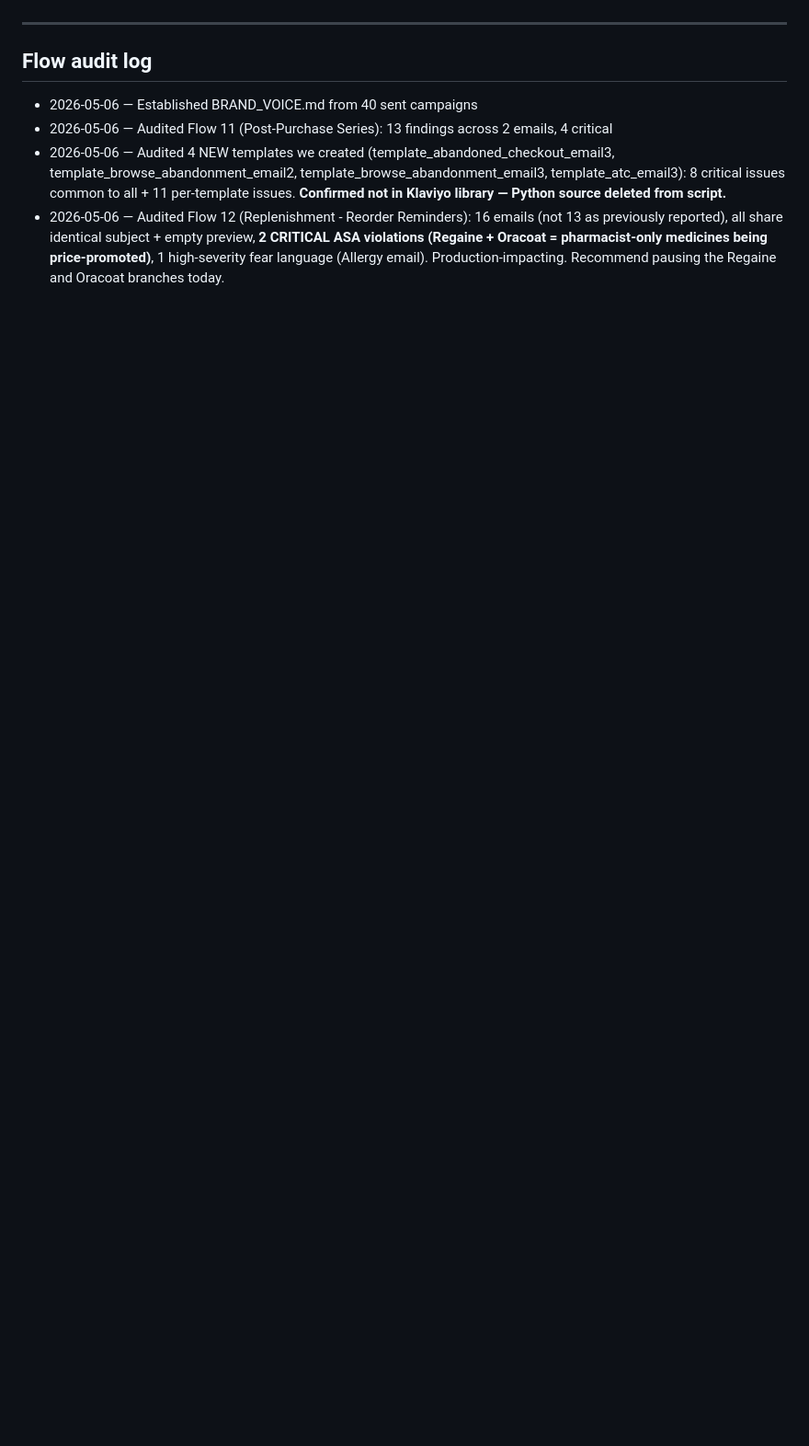
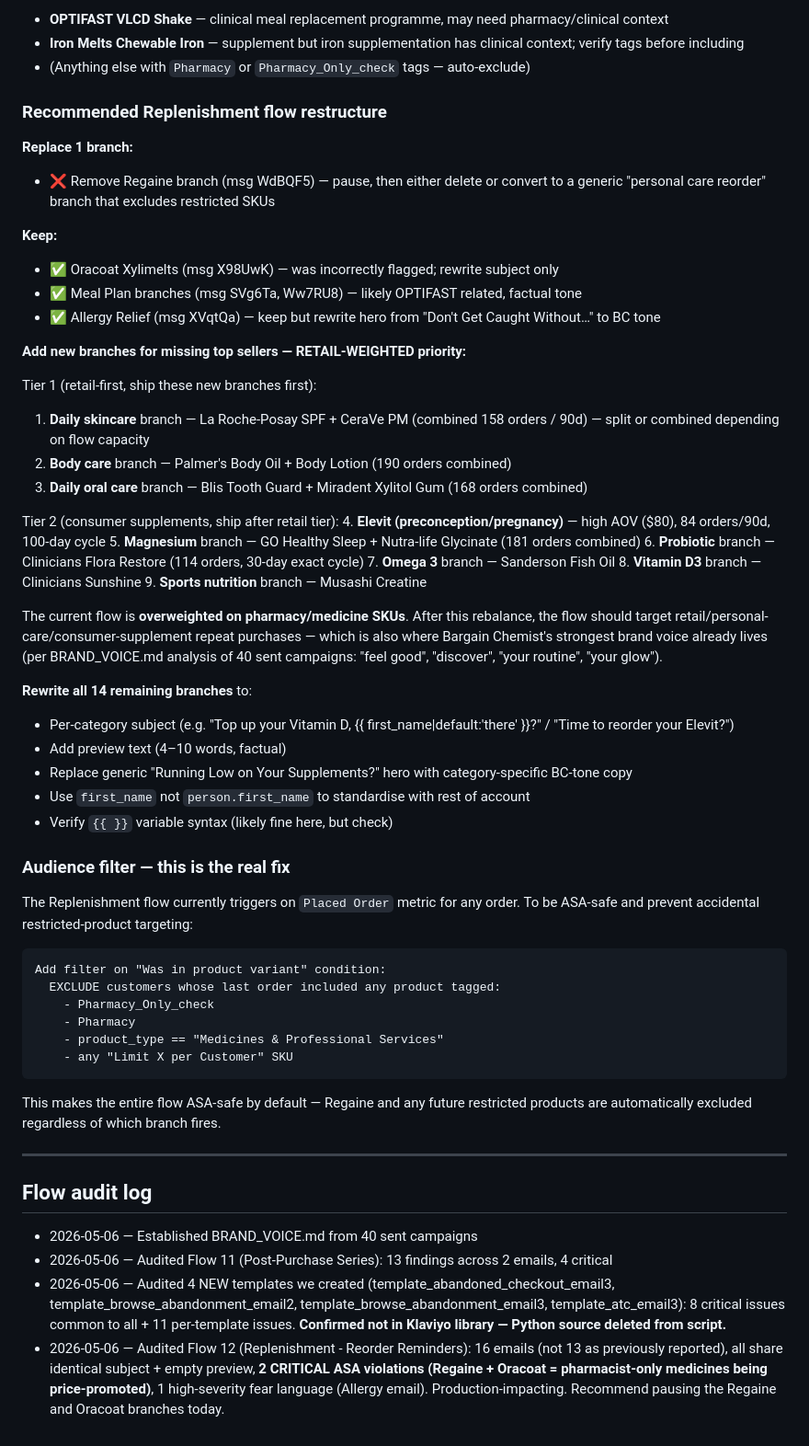
Before and after one commit to harpreets0606-del/pantrypilot, a Markdown page: klaviyo/FLOWS_AUDIT.md, the part around one of its changes. Shown at 92% size. GitHub-like rendering; blank space fills up the shorter version.

````diff
--- a/klaviyo/FLOWS_AUDIT.md
+++ b/klaviyo/FLOWS_AUDIT.md
@@ -248,3 +288,55 @@ The Regaine and Oracoat emails are the **single most serious finding** of this e
+- **OPTIFAST VLCD Shake** — clinical meal replacement programme, may need pharmacy/clinical context
+- **Iron Melts Chewable Iron** — supplement but iron supplementation has clinical context; verify tags before including
+- (Anything else with `Pharmacy` or `Pharmacy_Only_check` tags — auto-exclude)
+
+### Recommended Replenishment flow restructure
+
+**Replace 1 branch:**
+- ❌ Remove Regaine branch (msg WdBQF5) — pause, then either delete or convert to a generic "personal care reorder" branch that excludes restricted SKUs
+
+**Keep:**
+- ✅ Oracoat Xylimelts (msg X98UwK) — was incorrectly flagged; rewrite subject only
+- ✅ Meal Plan branches (msg SVg6Ta, Ww7RU8) — likely OPTIFAST related, factual tone
+- ✅ Allergy Relief (msg XVqtQa) — keep but rewrite hero from "Don't Get Caught Without…" to BC tone
+
+**Add new branches for missing top sellers — RETAIL-WEIGHTED priority:**
+
+Tier 1 (retail-first, ship these new branches first):
+1. **Daily skincare** branch — La Roche-Posay SPF + CeraVe PM (combined 158 orders / 90d) — split or combined depending on flow capacity
+2. **Body care** branch — Palmer's Body Oil + Body Lotion (190 orders combined)
+3. **Daily oral care** branch — Blis Tooth Guard + Miradent Xylitol Gum (168 orders combined)
+
+Tier 2 (consumer supplements, ship after retail tier):
+4. **Elevit (preconception/pregnancy)** — high AOV ($80), 84 orders/90d, 100-day cycle
+5. **Magnesium** branch — GO Healthy Sleep + Nutra-life Glycinate (181 orders combined)
+6. **Probiotic** branch — Clinicians Flora Restore (114 orders, 30-day exact cycle)
+7. **Omega 3** branch — Sanderson Fish Oil
+8. **Vitamin D3** branch — Clinicians Sunshine
+9. **Sports nutrition** branch — Musashi Creatine
+
+The current flow is **overweighted on pharmacy/medicine SKUs**. After this rebalance, the flow should target retail/personal-care/consumer-supplement repeat purchases — which is also where Bargain Chemist's strongest brand voice already lives (per BRAND_VOICE.md analysis of 40 sent campaigns: "feel good", "discover", "your routine", "your glow").
+
+**Rewrite all 14 remaining branches** to:
+- Per-category subject (e.g. "Top up your Vitamin D, {{ first_name|default:'there' }}?" / "Time to reorder your Elevit?")
+- Add preview text (4–10 words, factual)
+- Replace generic "Running Low on Your Supplements?" hero with category-specific BC-tone copy
+- Use `first_name` not `person.first_name` to standardise with rest of account
+- Verify `{{ }}` variable syntax (likely fine here, but check)
+
+### Audience filter — this is the real fix
+
+The Replenishment flow currently triggers on `Placed Order` metric for any order. To be ASA-safe and prevent accidental restricted-product targeting:
+
+```
+Add filter on "Was in product variant" condition:
+  EXCLUDE customers whose last order included any product tagged:
+    - Pharmacy_Only_check
+    - Pharmacy
+    - product_type == "Medicines & Professional Services"
+    - any "Limit X per Customer" SKU
+```
+
+This makes the entire flow ASA-safe by default — Regaine and any future restricted products are automatically excluded regardless of which branch fires.
 
 ---
 
````
Also changed, not shown: other parts of klaviyo/FLOWS_AUDIT.md (+45 -5 lines).
